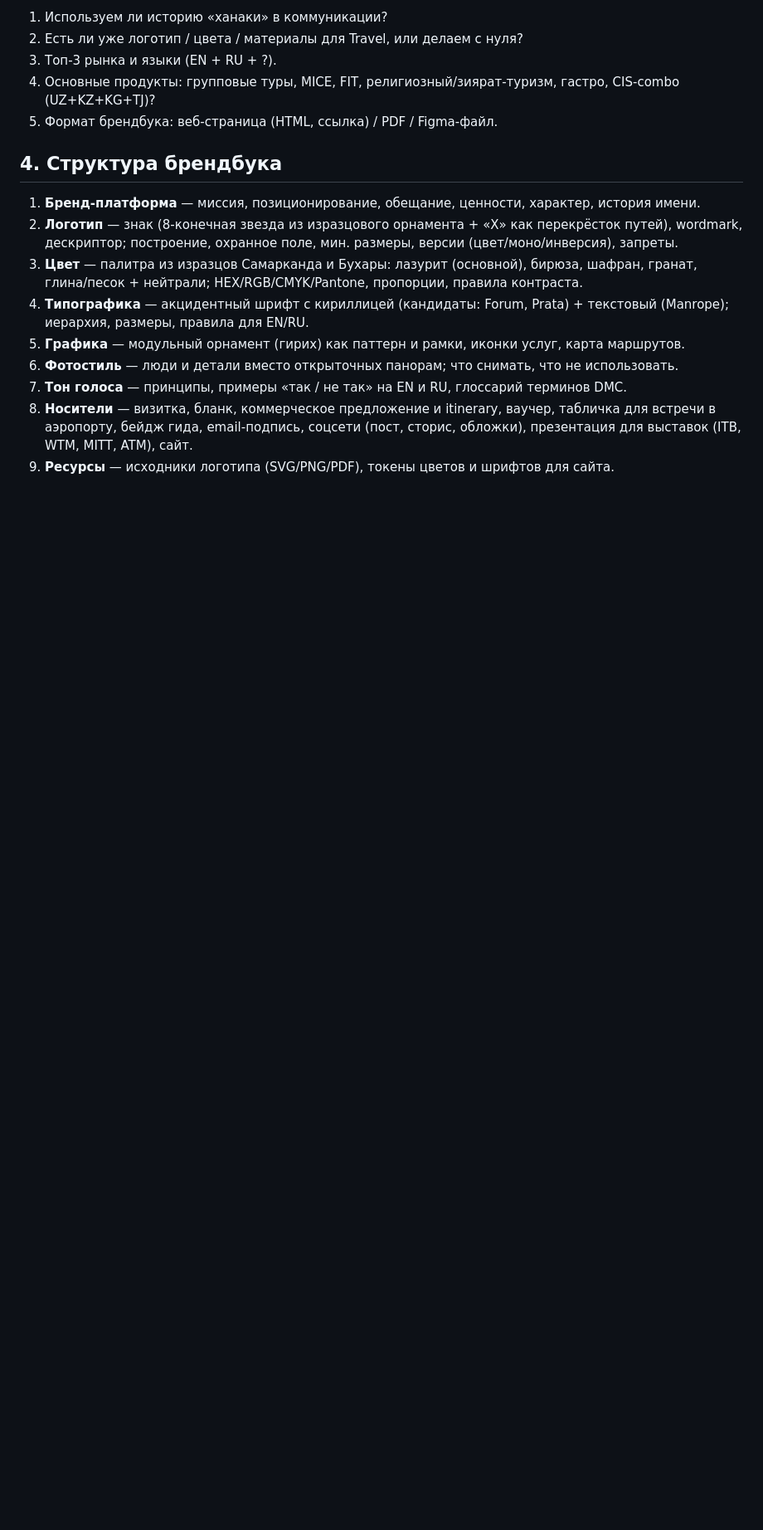
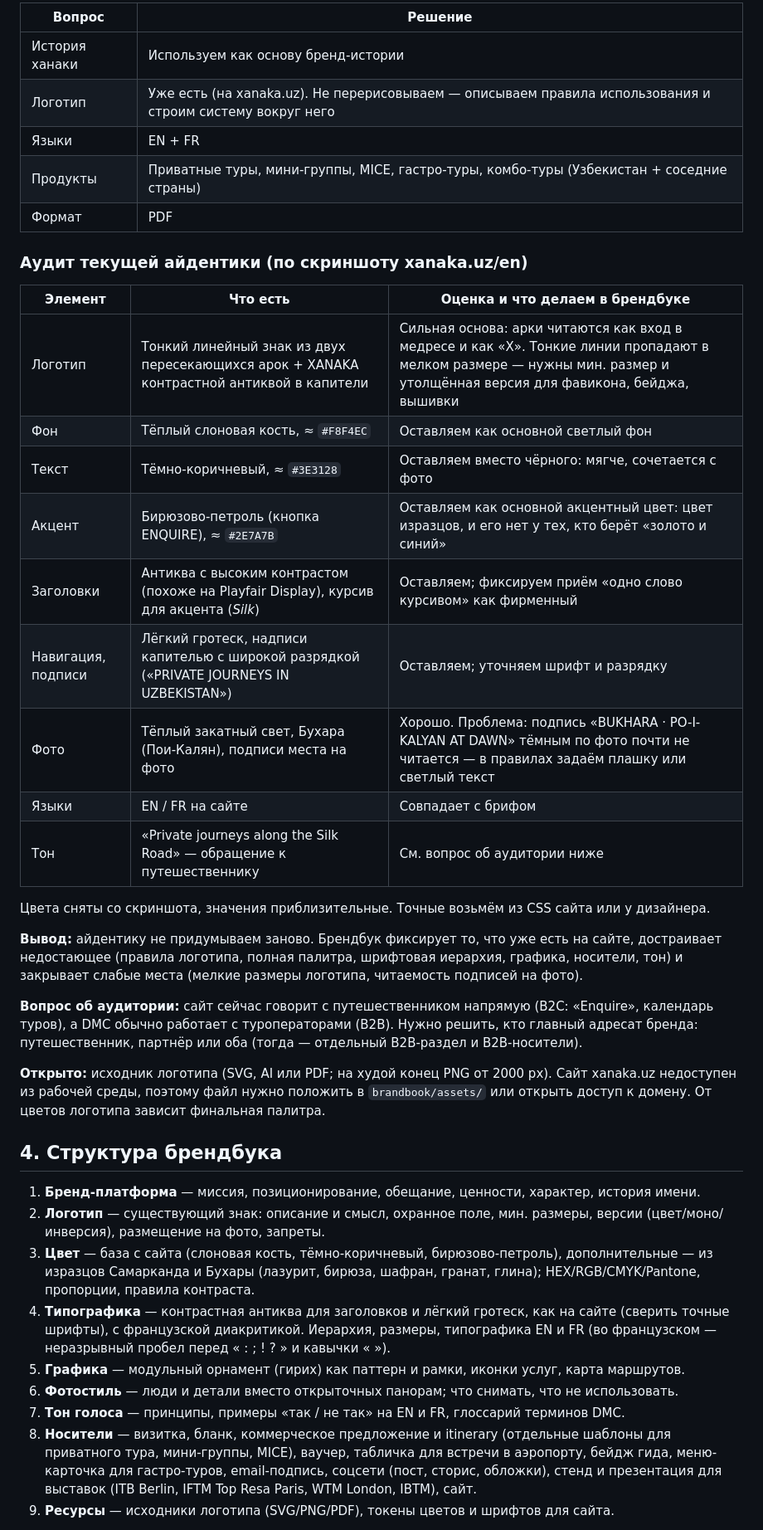
Before and after one commit to negnodir-afk/xanakamarketing, a Markdown page: brandbook/PLAN.md, the part around one of its changes. Shown at 83% size. Drawn GitHub-style; blank space fills up the shorter version.

Commit message:
Fix brief, add site identity audit and brand platform draft
Co-Authored-By: Claude Opus 5.5 <noreply@anthropic.com>
Claude-Session: https://claude.ai/code/session_01Ey95JY2VswDf2c72FtVWbQ

```diff
--- a/brandbook/PLAN.md
+++ b/brandbook/PLAN.md
@@ -39,23 +41,55 @@
 
-1. Используем ли историю «ханаки» в коммуникации?
-2. Есть ли уже логотип / цвета / материалы для Travel, или делаем с нуля?
-3. Топ-3 рынка и языки (EN + RU + ?).
-4. Основные продукты: групповые туры, MICE, FIT, религиозный/зиярат-туризм, гастро, CIS-combo (UZ+KZ+KG+TJ)?
-5. Формат брендбука: веб-страница (HTML, ссылка) / PDF / Figma-файл.
+| Вопрос | Решение |
+|---|---|
+| История ханаки | Используем как основу бренд-истории |
+| Логотип | Уже есть (на xanaka.uz). Не перерисовываем — описываем правила использования и строим систему вокруг него |
+| Языки | EN + FR |
+| Продукты | Приватные туры, мини-группы, MICE, гастро-туры, комбо-туры (Узбекистан + соседние страны) |
+| Формат | PDF |
+
+### Аудит текущей айдентики (по скриншоту xanaka.uz/en)
+
+| Элемент | Что есть | Оценка и что делаем в брендбуке |
+|---|---|---|
+| Логотип | Тонкий линейный знак из двух пересекающихся арок + XANAKA контрастной антиквой в капители | Сильная основа: арки читаются как вход в медресе и как «X». Тонкие линии пропадают в мелком размере — нужны мин. размер и утолщённая версия для фавикона, бейджа, вышивки |
+| Фон | Тёплый слоновая кость, ≈ `#F8F4EC` | Оставляем как основной светлый фон |
+| Текст | Тёмно-коричневый, ≈ `#3E3128` | Оставляем вместо чёрного: мягче, сочетается с фото |
+| Акцент | Бирюзово-петроль (кнопка ENQUIRE), ≈ `#2E7A7B` | Оставляем как основной акцентный цвет: цвет изразцов, и его нет у тех, кто берёт «золото и синий» |
+| Заголовки | Антиква с высоким контрастом (похоже на Playfair Display), курсив для акцента (*Silk*) | Оставляем; фиксируем приём «одно слово курсивом» как фирменный |
+| Навигация, подписи | Лёгкий гротеск, надписи капителью с широкой разрядкой («PRIVATE JOURNEYS IN UZBEKISTAN») | Оставляем; уточняем шрифт и разрядку |
+| Фото | Тёплый закатный свет, Бухара (Пои-Калян), подписи места на фото | Хорошо. Проблема: подпись «BUKHARA · PO-I-KALYAN AT DAWN» тёмным по фото почти не читается — в правилах задаём плашку или светлый текст |
+| Языки | EN / FR на сайте | Совпадает с брифом |
+| Тон | «Private journeys along the Silk Road» — обращение к путешественнику | См. вопрос об аудитории ниже |
+
+Цвета сняты со скриншота, значения приблизительные. Точные возьмём из CSS сайта или у дизайнера.
+
+**Вывод:** айдентику не придумываем заново. Брендбук фиксирует то, что уже есть на сайте, достраивает
+недостающее (правила логотипа, полная палитра, шрифтовая иерархия, графика, носители, тон) и
+закрывает слабые места (мелкие размеры логотипа, читаемость подписей на фото).
+
+**Вопрос об аудитории:** сайт сейчас говорит с путешественником напрямую (B2C: «Enquire», календарь
+туров), а DMC обычно работает с туроператорами (B2B). Нужно решить, кто главный адресат бренда:
+путешественник, партнёр или оба (тогда — отдельный B2B-раздел и B2B-носители).
+
+**Открыто:** исходник логотипа (SVG, AI или PDF; на худой конец PNG от 2000 px). Сайт xanaka.uz
+недоступен из рабочей среды, поэтому файл нужно положить в `brandbook/assets/` или открыть доступ к домену.
+От цветов логотипа зависит финальная палитра.
 
 ## 4. Структура брендбука
 
 1. **Бренд-платформа** — миссия, позиционирование, обещание, ценности, характер, история имени.
-2. **Логотип** — знак (8-конечная звезда из изразцового орнамента + «X» как перекрёсток путей),
-   wordmark, дескриптор; построение, охранное поле, мин. размеры, версии (цвет/моно/инверсия), запреты.
-3. **Цвет** — палитра из изразцов Самарканда и Бухары: лазурит (основной), бирюза, шафран,
-   гранат, глина/песок + нейтрали; HEX/RGB/CMYK/Pantone, пропорции, правила контраста.
-4. **Типографика** — акцидентный шрифт с кириллицей (кандидаты: Forum, Prata) + текстовый
-   (Manrope); иерархия, размеры, правила для EN/RU.
+2. **Логотип** — существующий знак: описание и смысл, охранное поле, мин. размеры,
+   версии (цвет/моно/инверсия), размещение на фото, запреты.
+3. **Цвет** — база с сайта (слоновая кость, тёмно-коричневый, бирюзово-петроль), дополнительные — из изразцов Самарканда и Бухары
+   (лазурит, бирюза, шафран, гранат, глина); HEX/RGB/CMYK/Pantone, пропорции, правила контраста.
+4. **Типографика** — контрастная антиква для заголовков и лёгкий гротеск, как на сайте
+   (сверить точные шрифты), с французской диакритикой. Иерархия, размеры, типографика EN и FR
+   (во французском — неразрывный пробел перед « : ; ! ? » и кавычки « »).
 5. **Графика** — модульный орнамент (гирих) как паттерн и рамки, иконки услуг, карта маршрутов.
 6. **Фотостиль** — люди и детали вместо открыточных панорам; что снимать, что не использовать.
-7. **Тон голоса** — принципы, примеры «так / не так» на EN и RU, глоссарий терминов DMC.
-8. **Носители** — визитка, бланк, коммерческое предложение и itinerary, ваучер, табличка для
-   встречи в аэропорту, бейдж гида, email-подпись, соцсети (пост, сторис, обложки), презентация
-   для выставок (ITB, WTM, MITT, ATM), сайт.
+7. **Тон голоса** — принципы, примеры «так / не так» на EN и FR, глоссарий терминов DMC.
+8. **Носители** — визитка, бланк, коммерческое предложение и itinerary (отдельные шаблоны для
+   приватного тура, мини-группы, MICE), ваучер, табличка для встречи в аэропорту, бейдж гида,
+   меню-карточка для гастро-туров, email-подпись, соцсети (пост, сторис, обложки), стенд и
+   презентация для выставок (ITB Berlin, IFTM Top Resa Paris, WTM London, IBTM), сайт.
 9. **Ресурсы** — исходники логотипа (SVG/PNG/PDF), токены цветов и шрифтов для сайта.
```
Also changed, not shown: other parts of brandbook/PLAN.md (+13 -9 lines), brandbook/01-brand-platform.md (added, +188 -0 lines).
